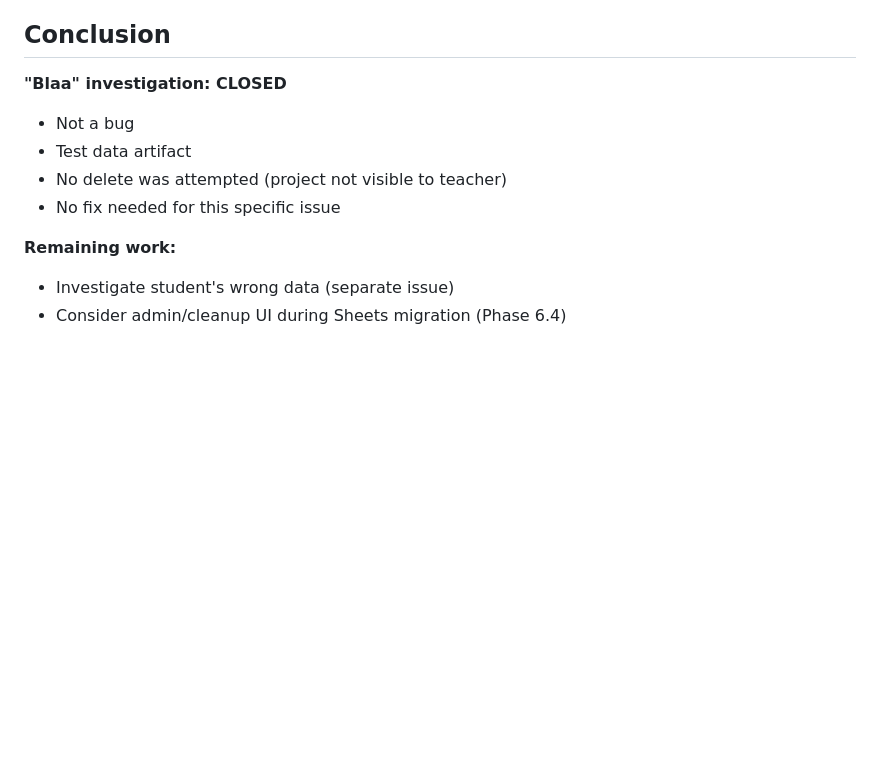
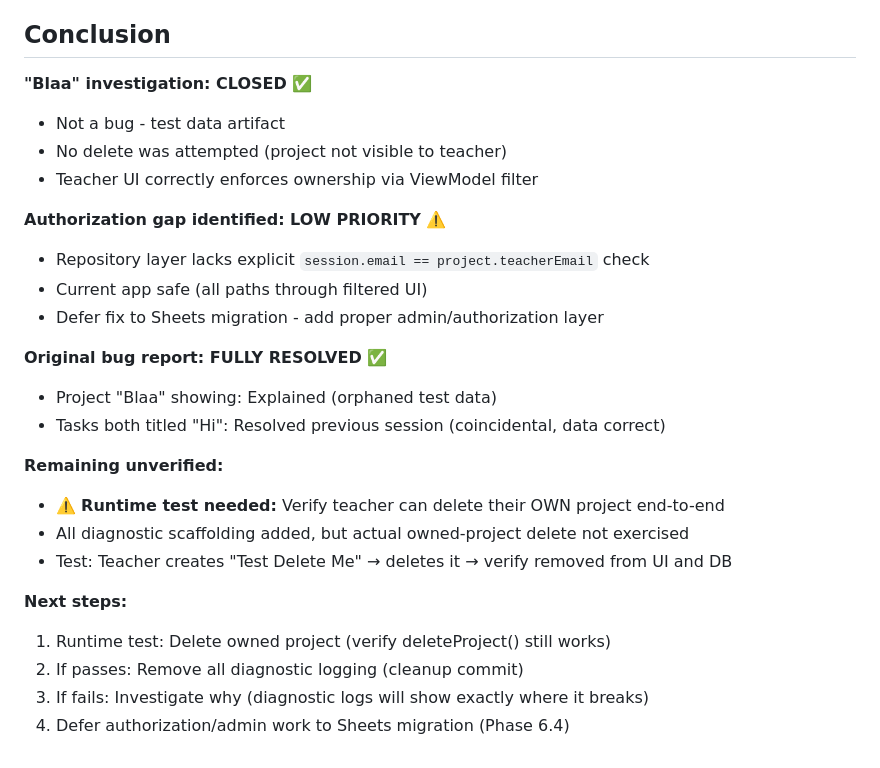
Before and after one commit to Shashankvarma22/TeamPulse, a Markdown page: BLAA_INVESTIGATION_CLOSED.md, the part around one of its changes. Rendered like a GitHub page; blank space fills up the shorter version.

```diff
--- a/BLAA_INVESTIGATION_CLOSED.md
+++ b/BLAA_INVESTIGATION_CLOSED.md
@@ -122,12 +207,27 @@ adb shell pm clear com.cutm.TeamPulse
 
 ## Conclusion
 
-**"Blaa" investigation: CLOSED**
-- Not a bug
-- Test data artifact
+**"Blaa" investigation: CLOSED ✅**
+- Not a bug - test data artifact
 - No delete was attempted (project not visible to teacher)
-- No fix needed for this specific issue
+- Teacher UI correctly enforces ownership via ViewModel filter
 
-**Remaining work:**
-- Investigate student's wrong data (separate issue)
-- Consider admin/cleanup UI during Sheets migration (Phase 6.4)
+**Authorization gap identified: LOW PRIORITY ⚠️**
+- Repository layer lacks explicit `session.email == project.teacherEmail` check
+- Current app safe (all paths through filtered UI)
+- Defer fix to Sheets migration - add proper admin/authorization layer
+
+**Original bug report: FULLY RESOLVED ✅**
+- Project "Blaa" showing: Explained (orphaned test data)
+- Tasks both titled "Hi": Resolved previous session (coincidental, data correct)
+
+**Remaining unverified:**
+- ⚠️ **Runtime test needed:** Verify teacher can delete their OWN project end-to-end
+- All diagnostic scaffolding added, but actual owned-project delete not exercised
+- Test: Teacher creates "Test Delete Me" → deletes it → verify removed from UI and DB
+
+**Next steps:**
+1. Runtime test: Delete owned project (verify deleteProject() still works)
+2. If passes: Remove all diagnostic logging (cleanup commit)
+3. If fails: Investigate why (diagnostic logs will show exactly where it breaks)
+4. Defer authorization/admin work to Sheets migration (Phase 6.4)
```
Also changed, not shown: other parts of BLAA_INVESTIGATION_CLOSED.md (+100 -15 lines), DELETE_RUNTIME_TEST.md (added, +178 -0 lines).
